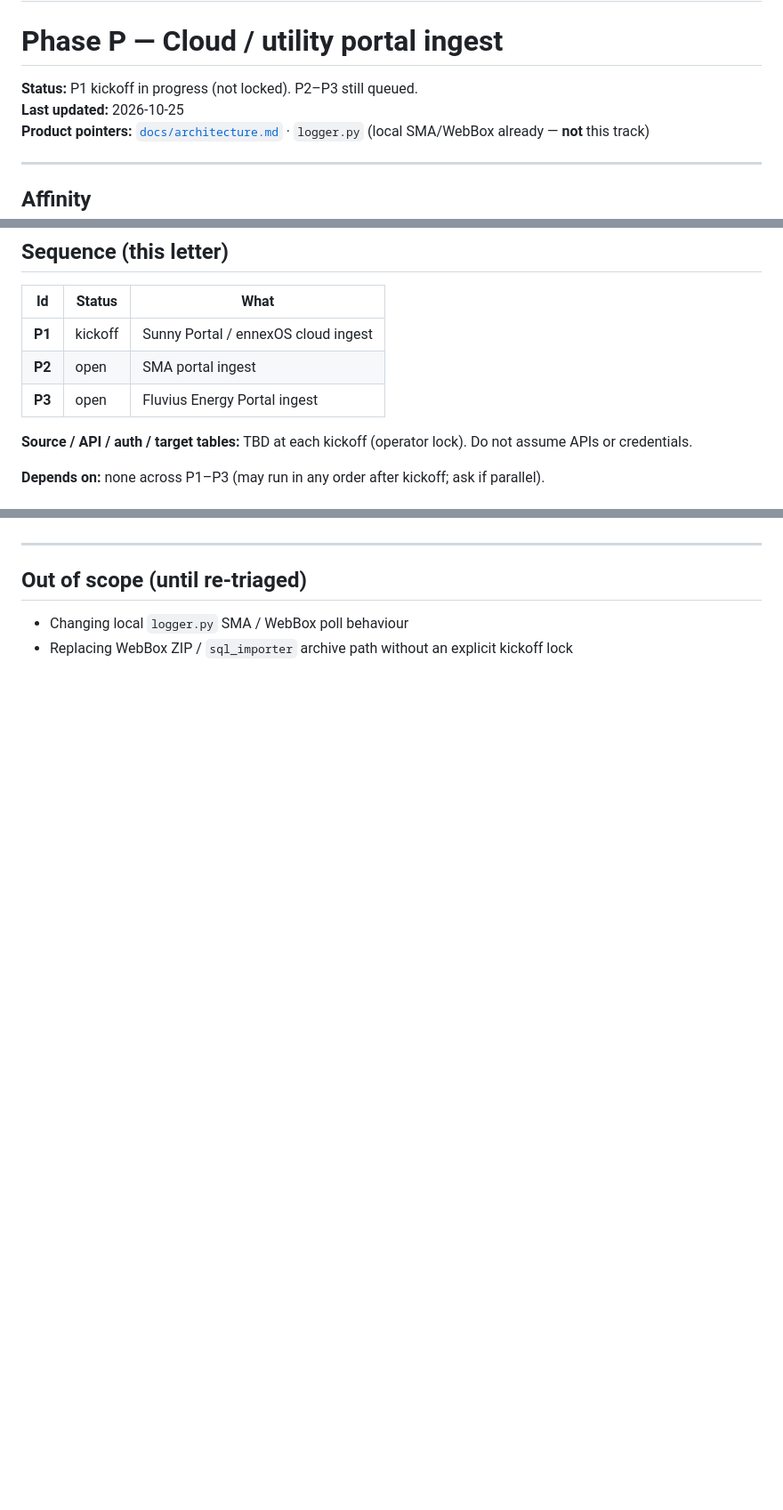
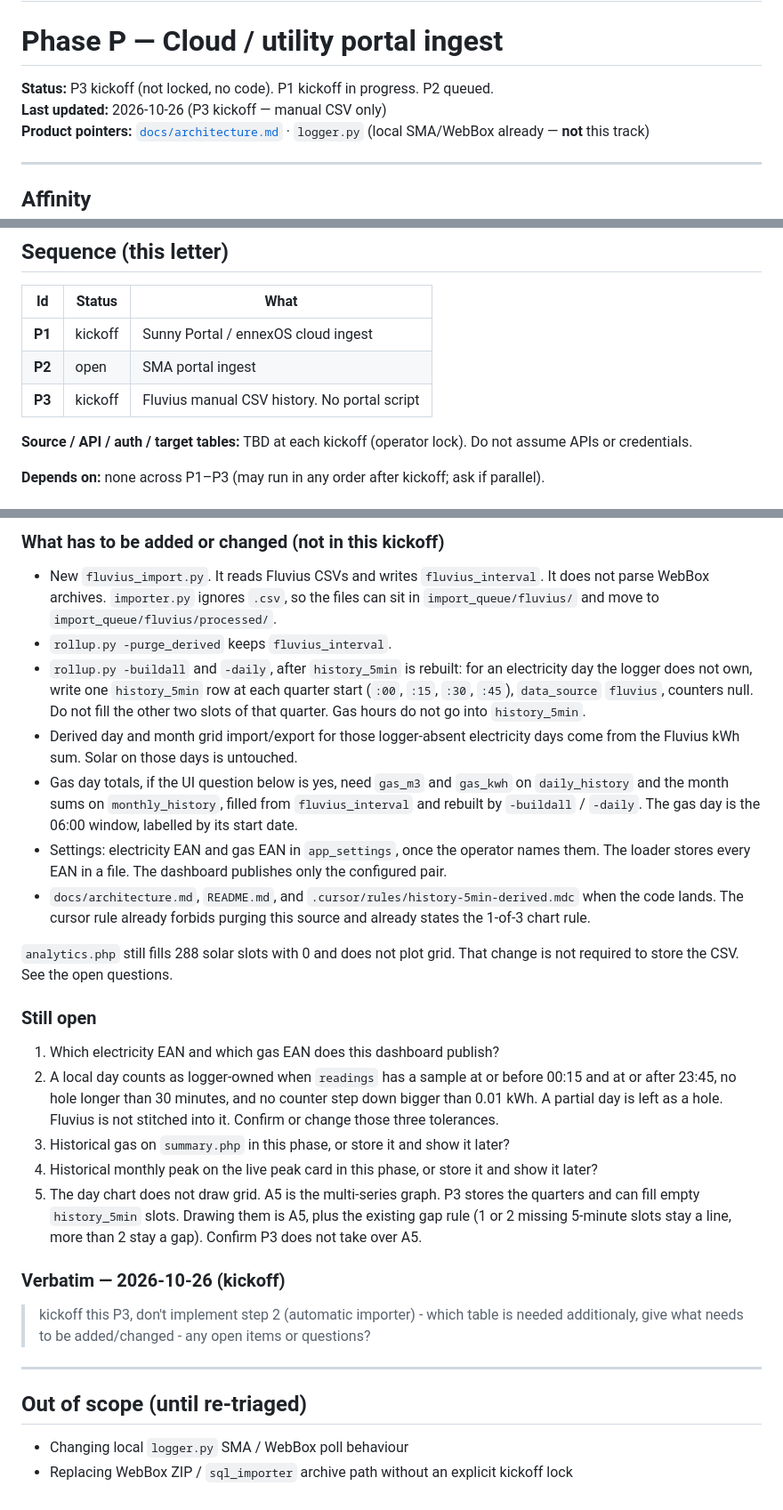
Before and after one commit to gitwannes/homepower_dashboard, a Markdown page: docs/todo/phaseP-portals.md, 3 parts joined by grey strips. Shown at 89% size. Drawn GitHub-style; blank space fills up the shorter version.

```diff
--- a/docs/todo/phaseP-portals.md
+++ b/docs/todo/phaseP-portals.md
@@ -1,8 +1,8 @@
 # --- file: docs/todo/phaseP-portals.md ---
 # Phase P — Cloud / utility portal ingest
 
-**Status:** P1 kickoff in progress (not locked). P2–P3 still queued.
-**Last updated:** 2026-10-25
+**Status:** P3 kickoff (not locked, no code). P1 kickoff in progress. P2 queued.
+**Last updated:** 2026-10-26 (P3 kickoff — manual CSV only)
 **Product pointers:** [`docs/architecture.md`](../architecture.md) · `logger.py` (local SMA/WebBox already — **not** this track)
 
 ---
@@ -19,7 +19,7 @@ Pull historical / periodic data from **cloud or utility portals** into the wareh
 |---|---|---|
 | **P1** | kickoff | Sunny Portal / ennexOS cloud ingest |
 | **P2** | open | SMA portal ingest |
-| **P3** | open | Fluvius Energy Portal ingest |
+| **P3** | kickoff | Fluvius manual CSV history. No portal script |
 
 **Source / API / auth / target tables:** TBD at each kickoff (operator lock). Do not assume APIs or credentials.
 
@@ -161,3 +202,26 @@ Night zeros that the API returns are real zeros. Missing stamps stay missing. Th
+### What has to be added or changed (not in this kickoff)
+
+- New `fluvius_import.py`. It reads Fluvius CSVs and writes `fluvius_interval`. It does not parse WebBox archives. `importer.py` ignores `.csv`, so the files can sit in `import_queue/fluvius/` and move to `import_queue/fluvius/processed/`.
+- `rollup.py -purge_derived` keeps `fluvius_interval`.
+- `rollup.py -buildall` and `-daily`, after `history_5min` is rebuilt: for an electricity day the logger does not own, write one `history_5min` row at each quarter start (`:00`, `:15`, `:30`, `:45`), `data_source` `fluvius`, counters null. Do not fill the other two slots of that quarter. Gas hours do not go into `history_5min`.
+- Derived day and month grid import/export for those logger-absent electricity days come from the Fluvius kWh sum. Solar on those days is untouched.
+- Gas day totals, if the UI question below is yes, need `gas_m3` and `gas_kwh` on `daily_history` and the month sums on `monthly_history`, filled from `fluvius_interval` and rebuilt by `-buildall` / `-daily`. The gas day is the 06:00 window, labelled by its start date.
+- Settings: electricity EAN and gas EAN in `app_settings`, once the operator names them. The loader stores every EAN in a file. The dashboard publishes only the configured pair.
+- `docs/architecture.md`, `README.md`, and `.cursor/rules/history-5min-derived.mdc` when the code lands. The cursor rule already forbids purging this source and already states the 1-of-3 chart rule.
+
+`analytics.php` still fills 288 solar slots with 0 and does not plot grid. That change is not required to store the CSV. See the open questions.
+
+### Still open
+
+1. Which electricity EAN and which gas EAN does this dashboard publish?
+2. A local day counts as logger-owned when `readings` has a sample at or before 00:15 and at or after 23:45, no hole longer than 30 minutes, and no counter step down bigger than 0.01 kWh. A partial day is left as a hole. Fluvius is not stitched into it. Confirm or change those three tolerances.
+3. Historical gas on `summary.php` in this phase, or store it and show it later?
+4. Historical monthly peak on the live peak card in this phase, or store it and show it later?
+5. The day chart does not draw grid. A5 is the multi-series graph. P3 stores the quarters and can fill empty `history_5min` slots. Drawing them is A5, plus the existing gap rule (1 or 2 missing 5-minute slots stay a line, more than 2 stay a gap). Confirm P3 does not take over A5.
+
+### Verbatim — 2026-10-26 (kickoff)
+
+> kickoff this P3, don't implement step 2 (automatic importer) - which table is needed additionaly, give what needs to be added/changed - any open items or questions?
 
 ---
 
```
Also changed, not shown: other parts of docs/todo/phaseP-portals.md (+44 -3 lines), docs/todo/pipeline.md (+7 -7 lines).
